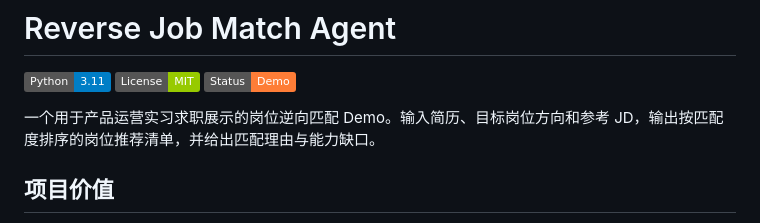
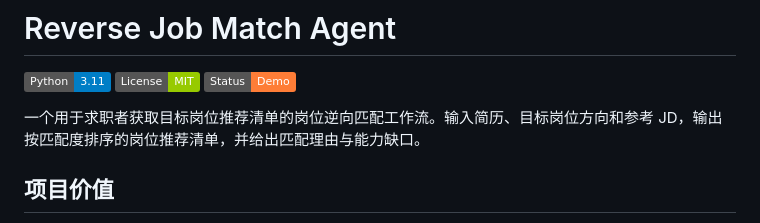
Before and after one commit to l2643563544-sudo/reverse-job-match-agent, a Markdown page: README.md, the part around the change. GitHub-like rendering; badges without logos.

```diff
--- a/README.md
+++ b/README.md
@@ -4,7 +4,7 @@
 ![License](https://img.shields.io/badge/License-MIT-green)
 ![Status](https://img.shields.io/badge/Status-Demo-orange)
 
-一个用于产品运营实习求职展示的岗位逆向匹配 Demo。输入简历、目标岗位方向和参考 JD，输出按匹配度排序的岗位推荐清单，并给出匹配理由与能力缺口。
+一个用于求职者获取目标岗位推荐清单的岗位逆向匹配工作流。输入简历、目标岗位方向和参考 JD，输出按匹配度排序的岗位推荐清单，并给出匹配理由与能力缺口。
 
 ## 项目价值
 
```
